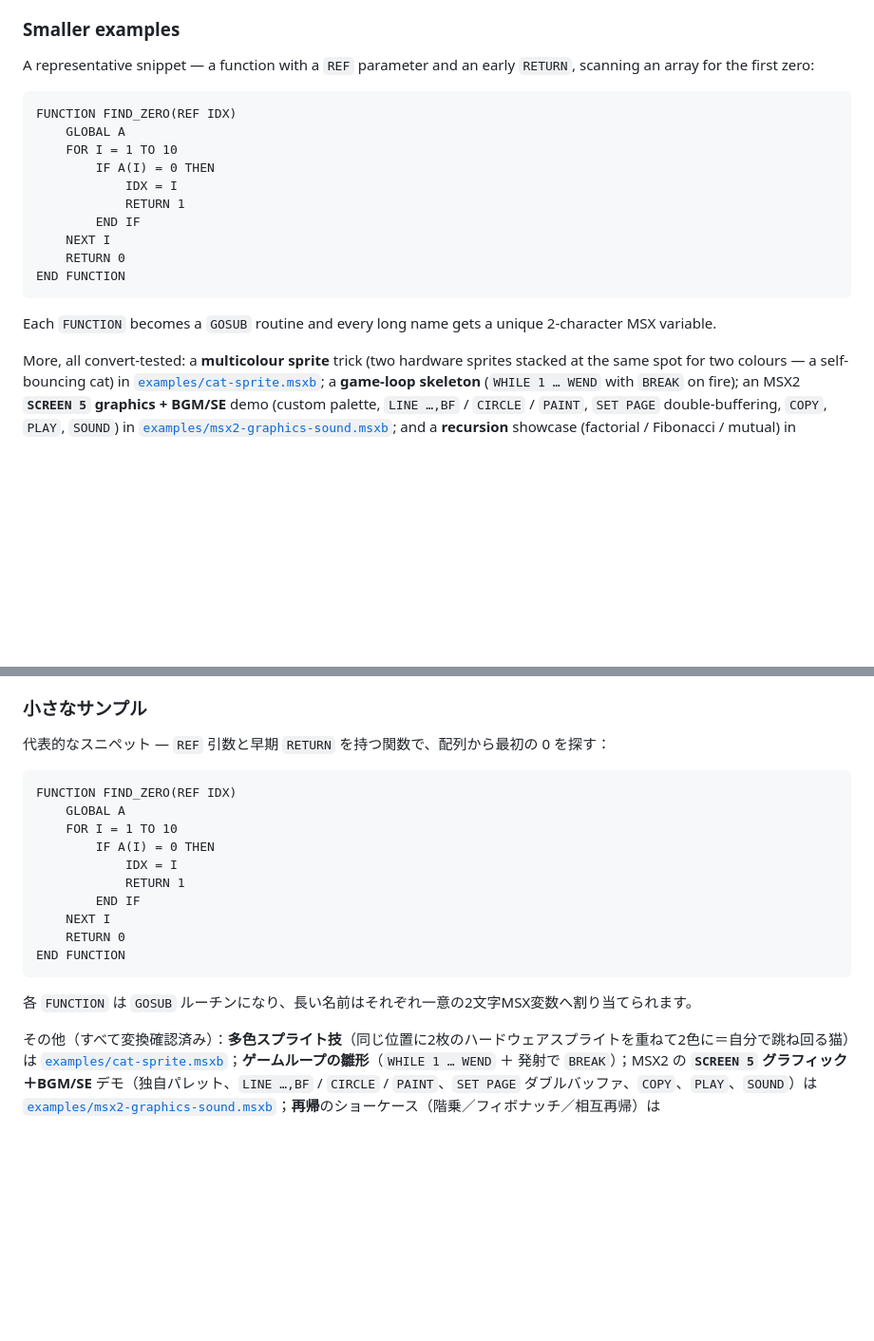
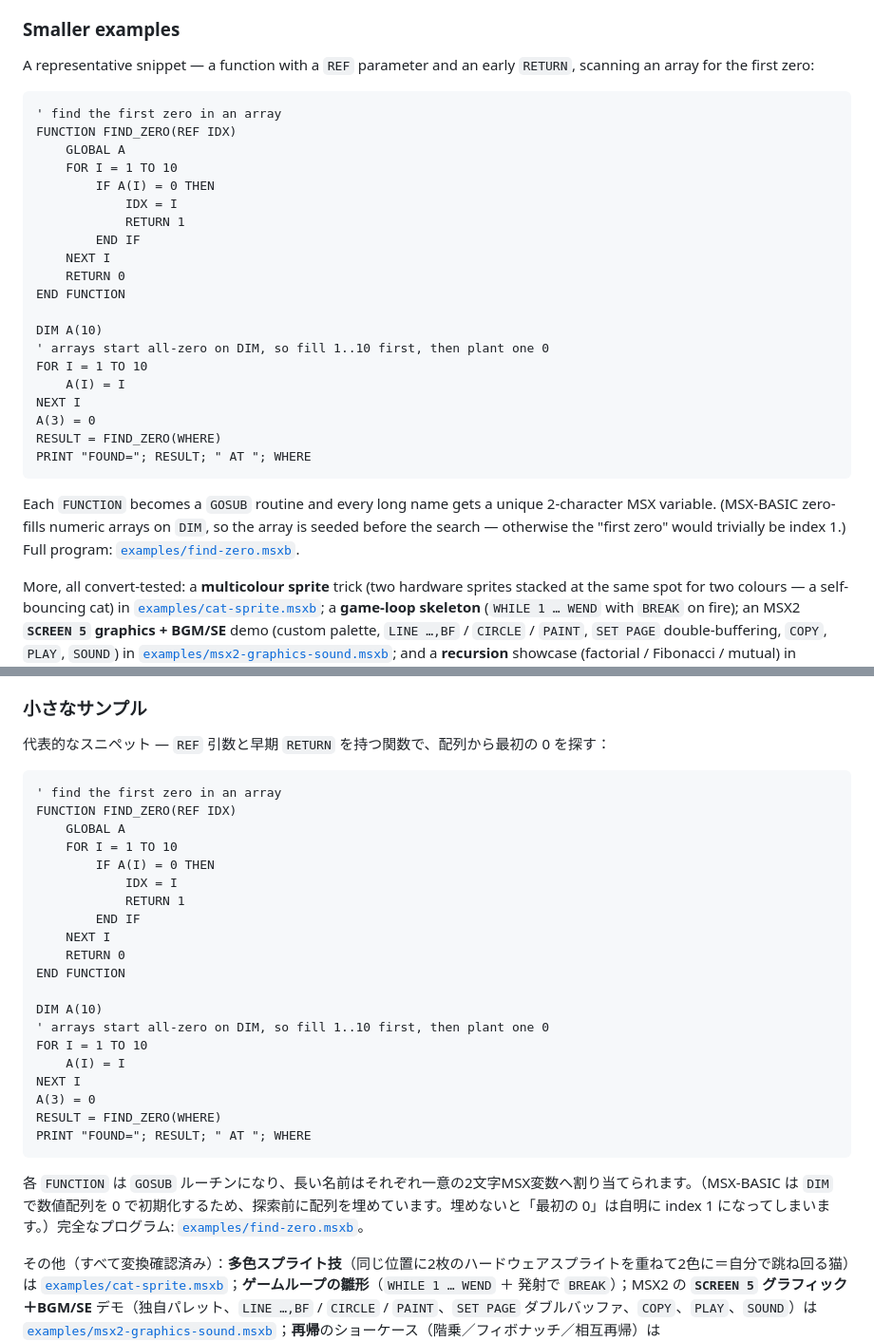
Before and after one commit to suzuki-black/FunctionBASIC, a Markdown page: README.md, 2 parts joined by grey strips. Shown at 95% size. Rendered like a GitHub page; blank space fills up the shorter version.

Commit message:
fix(docs): デモの配列0初期化バグ修正＋初期サンプル修正＋ヒーロー画像撮り直し
MSX-BASIC は DIM で数値配列を 0 初期化するため、旧デモの A(3)=0 は無意味
(A(1)が既に0)で結果が誤って FOUND=1 AT 1 になっていた。配列を 1..10 で埋めて
から index 3 に 0 を置く正しい形に修正 → FOUND=1 AT 3。

- editor/app.js: 新規プロジェクトの初期サンプル(SAMPLE)を修正版に(fill loop 追加)。
- examples/find-zero.msxb 新規(正しい完全プログラム)。
- test/transform.test.ts のゴールデン出力＋REF置換テストを更新。
- README 英日のスニペットを完全プログラム＋配列0初期化の注記に更新。
- docs/images の convert/run × en/ja 全4枚を撮り直し(デスクトップ版・WebMSXで
  FOUND=1 AT 3 を実行確認。ウィンドウ単体撮影で背景/壁紙の写り込みを排除、
  4枚とも同一サイズ 2400x1564)。

Co-Authored-By: Claude Opus 4.8 <noreply@anthropic.com>

````diff
--- a/README.md
+++ b/README.md
@@ -339,6 +339,7 @@ Two showcases, two philosophies: **the shooter** shows how to drop to inline Z80
 A representative snippet — a function with a `REF` parameter and an early `RETURN`, scanning an array for the first zero:
 
 ```basic
+' find the first zero in an array
 FUNCTION FIND_ZERO(REF IDX)
     GLOBAL A
     FOR I = 1 TO 10
@@ -349,9 +350,18 @@ FUNCTION FIND_ZERO(REF IDX)
     NEXT I
     RETURN 0
 END FUNCTION
+
+DIM A(10)
+' arrays start all-zero on DIM, so fill 1..10 first, then plant one 0
+FOR I = 1 TO 10
+    A(I) = I
+NEXT I
+A(3) = 0
+RESULT = FIND_ZERO(WHERE)
+PRINT "FOUND="; RESULT; " AT "; WHERE
 ```
 
-Each `FUNCTION` becomes a `GOSUB` routine and every long name gets a unique 2-character MSX variable.
+Each `FUNCTION` becomes a `GOSUB` routine and every long name gets a unique 2-character MSX variable. (MSX-BASIC zero-fills numeric arrays on `DIM`, so the array is seeded before the search — otherwise the "first zero" would trivially be index 1.) Full program: [`examples/find-zero.msxb`](examples/find-zero.msxb).
 
 More, all convert-tested: a **multicolour sprite** trick (two hardware sprites stacked at the same spot for two colours — a self-bouncing cat) in [`examples/cat-sprite.msxb`](examples/cat-sprite.msxb); a **game-loop skeleton** (`WHILE 1 … WEND` with `BREAK` on fire); an MSX2 **`SCREEN 5` graphics + BGM/SE** demo (custom palette, `LINE …,BF` / `CIRCLE` / `PAINT`, `SET PAGE` double-buffering, `COPY`, `PLAY`, `SOUND`) in [`examples/msx2-graphics-sound.msxb`](examples/msx2-graphics-sound.msxb); and a **recursion** showcase (factorial / Fibonacci / mutual) in [`examples/recursion.msxb`](examples/recursion.msxb). Browse [`examples/`](examples/) and the per-feature [`examples/cookbook/`](examples/cookbook/).
 
@@ -771,6 +781,7 @@ DATA 62, 42, 205, 162, 0, ...
 代表的なスニペット — `REF` 引数と早期 `RETURN` を持つ関数で、配列から最初の 0 を探す：
 
 ```basic
+' find the first zero in an array
 FUNCTION FIND_ZERO(REF IDX)
     GLOBAL A
     FOR I = 1 TO 10
@@ -781,9 +792,18 @@ FUNCTION FIND_ZERO(REF IDX)
     NEXT I
     RETURN 0
 END FUNCTION
+
+DIM A(10)
+' arrays start all-zero on DIM, so fill 1..10 first, then plant one 0
+FOR I = 1 TO 10
+    A(I) = I
+NEXT I
+A(3) = 0
+RESULT = FIND_ZERO(WHERE)
+PRINT "FOUND="; RESULT; " AT "; WHERE
 ```
 
-各 `FUNCTION` は `GOSUB` ルーチンになり、長い名前はそれぞれ一意の2文字MSX変数へ割り当てられます。
+各 `FUNCTION` は `GOSUB` ルーチンになり、長い名前はそれぞれ一意の2文字MSX変数へ割り当てられます。（MSX-BASIC は `DIM` で数値配列を 0 で初期化するため、探索前に配列を埋めています。埋めないと「最初の 0」は自明に index 1 になってしまいます。）完全なプログラム: [`examples/find-zero.msxb`](examples/find-zero.msxb)。
 
 その他（すべて変換確認済み）：**多色スプライト技**（同じ位置に2枚のハードウェアスプライトを重ねて2色に＝自分で跳ね回る猫）は [`examples/cat-sprite.msxb`](examples/cat-sprite.msxb)；**ゲームループの雛形**（`WHILE 1 … WEND` ＋ 発射で `BREAK`）；MSX2 の **`SCREEN 5` グラフィック＋BGM/SE** デモ（独自パレット、`LINE …,BF` / `CIRCLE` / `PAINT`、`SET PAGE` ダブルバッファ、`COPY`、`PLAY`、`SOUND`）は [`examples/msx2-graphics-sound.msxb`](examples/msx2-graphics-sound.msxb)；**再帰**のショーケース（階乗／フィボナッチ／相互再帰）は [`examples/recursion.msxb`](examples/recursion.msxb)。[`examples/`](examples/) と機能別の [`examples/cookbook/`](examples/cookbook/) もどうぞ。
 
````
Also changed, not shown: docs/images/convert-en.png, docs/images/convert-ja.png, docs/images/run-en.png, docs/images/run-ja.png, 3 other files.
